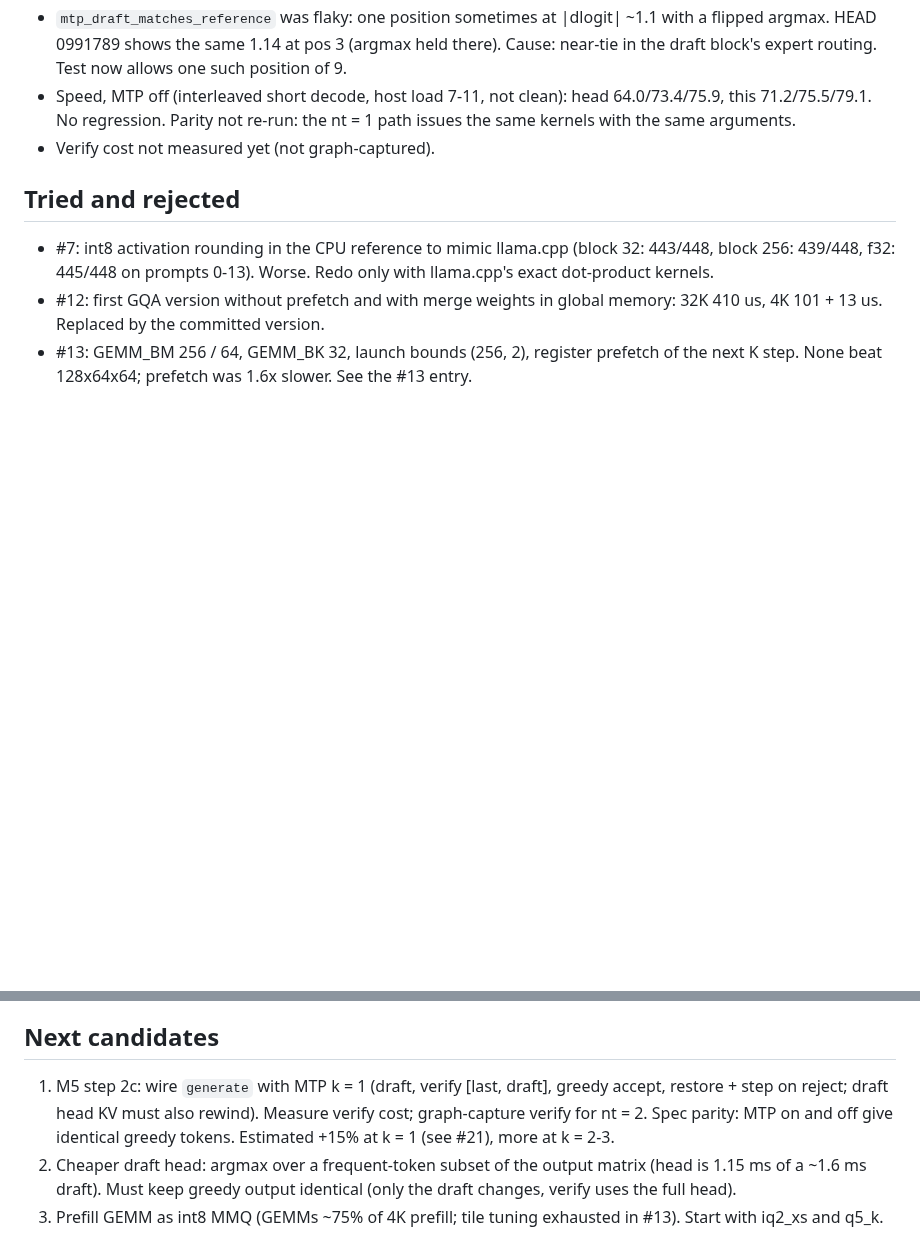
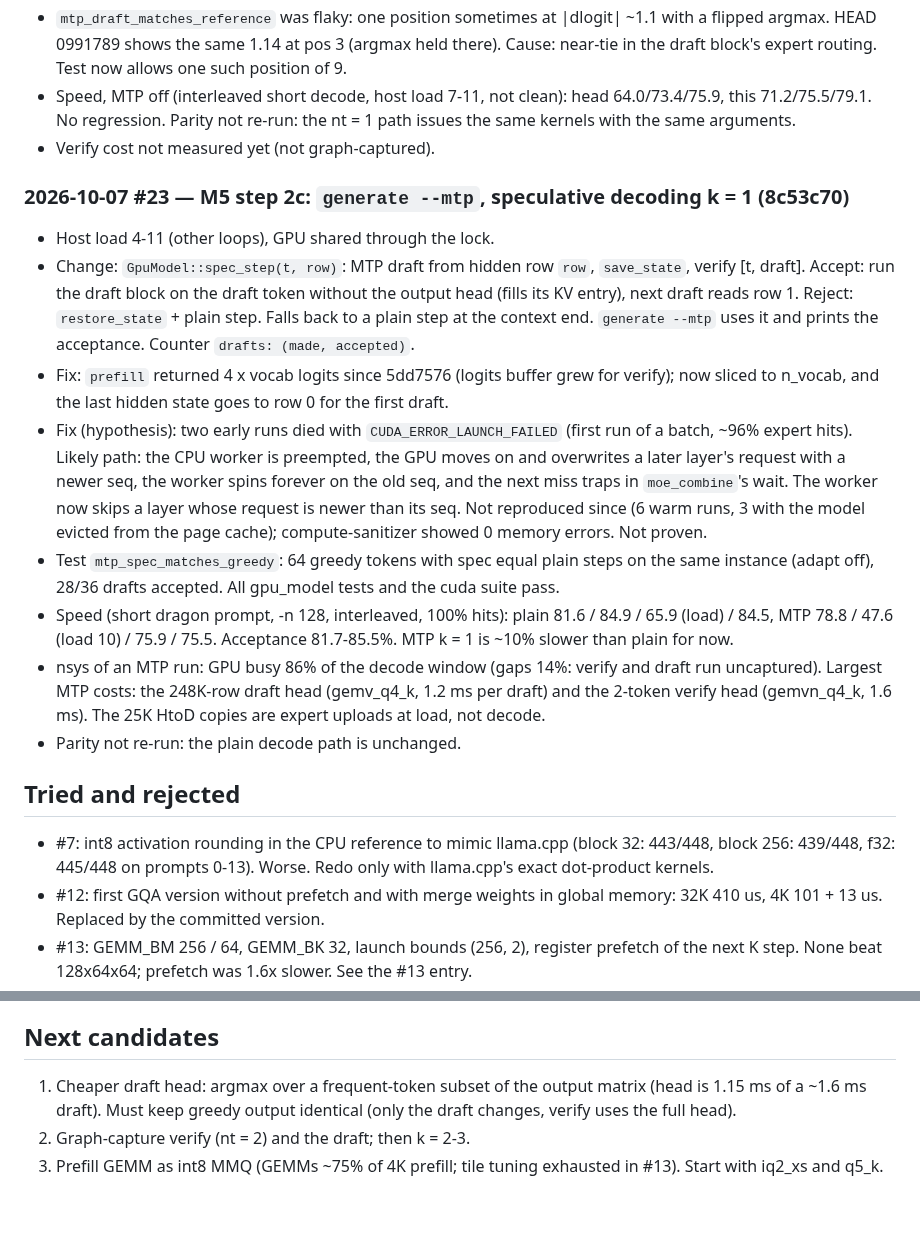
Before and after one commit to RustingStudio/RustingStrata, a Markdown page: docs/LOOP_LOG.md, 2 parts joined by grey strips. Drawn GitHub-style; blank space fills up the shorter version.

Commit message:
docs: loop log iteration 23, generate --mtp
Co-Authored-By: Claude Opus 5.5 <noreply@anthropic.com>

```diff
--- a/docs/LOOP_LOG.md
+++ b/docs/LOOP_LOG.md
@@ -321,6 +321,28 @@ Each iteration: one verified item. Newest entry last. Loop instructions: `/home/
   No regression. Parity not re-run: the nt = 1 path issues the same kernels with the same arguments.
 - Verify cost not measured yet (not graph-captured).
 
+### 2026-10-07 #23 — M5 step 2c: `generate --mtp`, speculative decoding k = 1 (8c53c70)
+- Host load 4-11 (other loops), GPU shared through the lock.
+- Change: `GpuModel::spec_step(t, row)`: MTP draft from hidden row `row`, `save_state`, verify [t, draft]. Accept:
+  run the draft block on the draft token without the output head (fills its KV entry), next draft reads row 1.
+  Reject: `restore_state` + plain step. Falls back to a plain step at the context end. `generate --mtp` uses it and
+  prints the acceptance. Counter `drafts: (made, accepted)`.
+- Fix: `prefill` returned 4 x vocab logits since 5dd7576 (logits buffer grew for verify); now sliced to n_vocab, and
+  the last hidden state goes to row 0 for the first draft.
+- Fix (hypothesis): two early runs died with `CUDA_ERROR_LAUNCH_FAILED` (first run of a batch, ~96% expert hits).
+  Likely path: the CPU worker is preempted, the GPU moves on and overwrites a later layer's request with a newer
+  seq, the worker spins forever on the old seq, and the next miss traps in `moe_combine`'s wait. The worker now skips
+  a layer whose request is newer than its seq. Not reproduced since (6 warm runs, 3 with the model evicted from the
+  page cache); compute-sanitizer showed 0 memory errors. Not proven.
+- Test `mtp_spec_matches_greedy`: 64 greedy tokens with spec equal plain steps on the same instance (adapt off),
+  28/36 drafts accepted. All gpu_model tests and the cuda suite pass.
+- Speed (short dragon prompt, -n 128, interleaved, 100% hits): plain 81.6 / 84.9 / 65.9 (load) / 84.5, MTP 78.8 /
+  47.6 (load 10) / 75.9 / 75.5. Acceptance 81.7-85.5%. MTP k = 1 is ~10% slower than plain for now.
+- nsys of an MTP run: GPU busy 86% of the decode window (gaps 14%: verify and draft run uncaptured). Largest MTP
+  costs: the 248K-row draft head (gemv_q4_k, 1.2 ms per draft) and the 2-token verify head (gemvn_q4_k, 1.6 ms).
+  The 25K HtoD copies are expert uploads at load, not decode.
+- Parity not re-run: the plain decode path is unchanged.
+
 ## Tried and rejected
 
 - #7: int8 activation rounding in the CPU reference to mimic llama.cpp (block 32: 443/448, block 256: 439/448,
@@ -342,9 +364,7 @@ Each iteration: one verified item. Newest entry last. Loop instructions: `/home/
 
 ## Next candidates
 
-1. M5 step 2c: wire `generate` with MTP k = 1 (draft, verify [last, draft], greedy accept, restore + step on
-   reject; draft head KV must also rewind). Measure verify cost; graph-capture verify for nt = 2. Spec parity: MTP
-   on and off give identical greedy tokens. Estimated +15% at k = 1 (see #21), more at k = 2-3.
-2. Cheaper draft head: argmax over a frequent-token subset of the output matrix (head is 1.15 ms of a ~1.6 ms draft).
+1. Cheaper draft head: argmax over a frequent-token subset of the output matrix (head is 1.15 ms of a ~1.6 ms draft).
    Must keep greedy output identical (only the draft changes, verify uses the full head).
+2. Graph-capture verify (nt = 2) and the draft; then k = 2-3.
 3. Prefill GEMM as int8 MMQ (GEMMs ~75% of 4K prefill; tile tuning exhausted in #13). Start with iq2_xs and q5_k.
```
